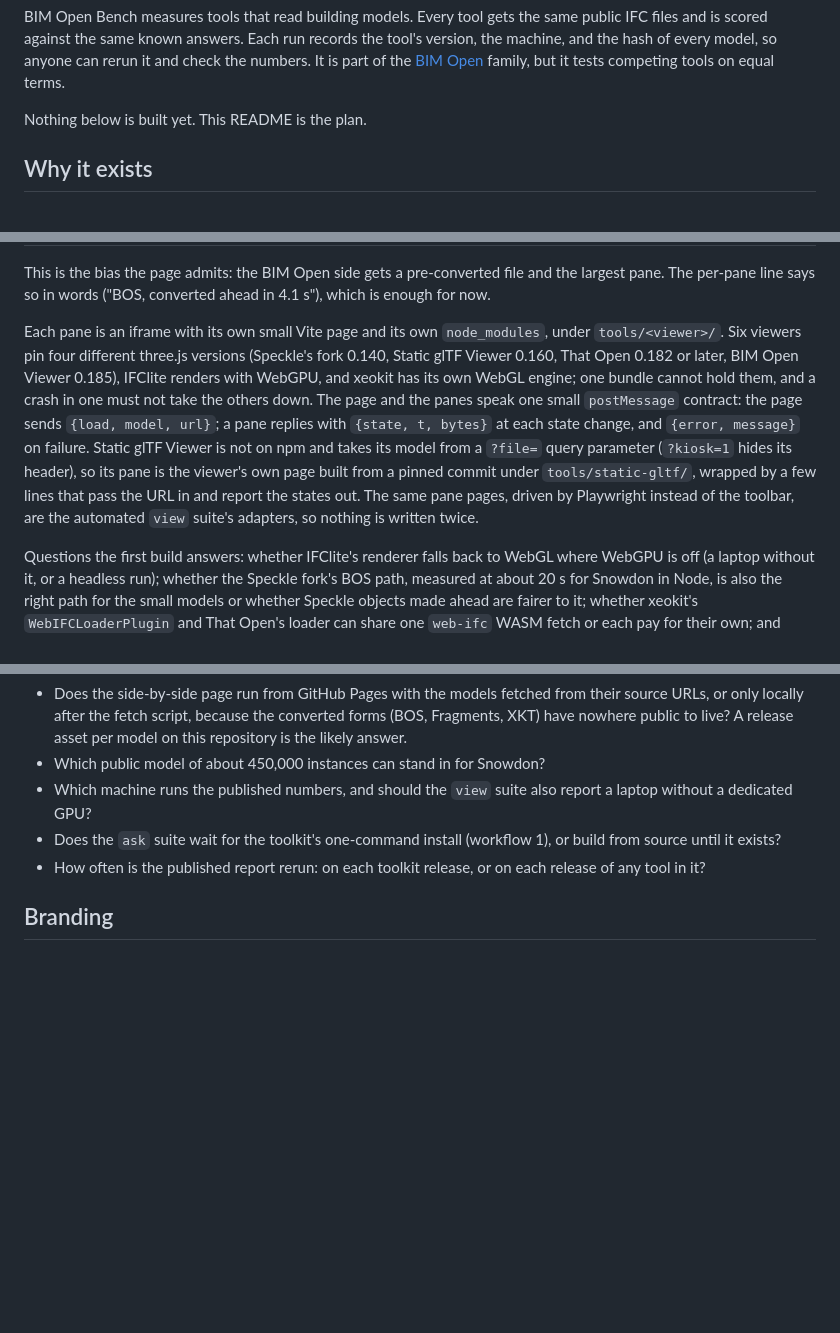
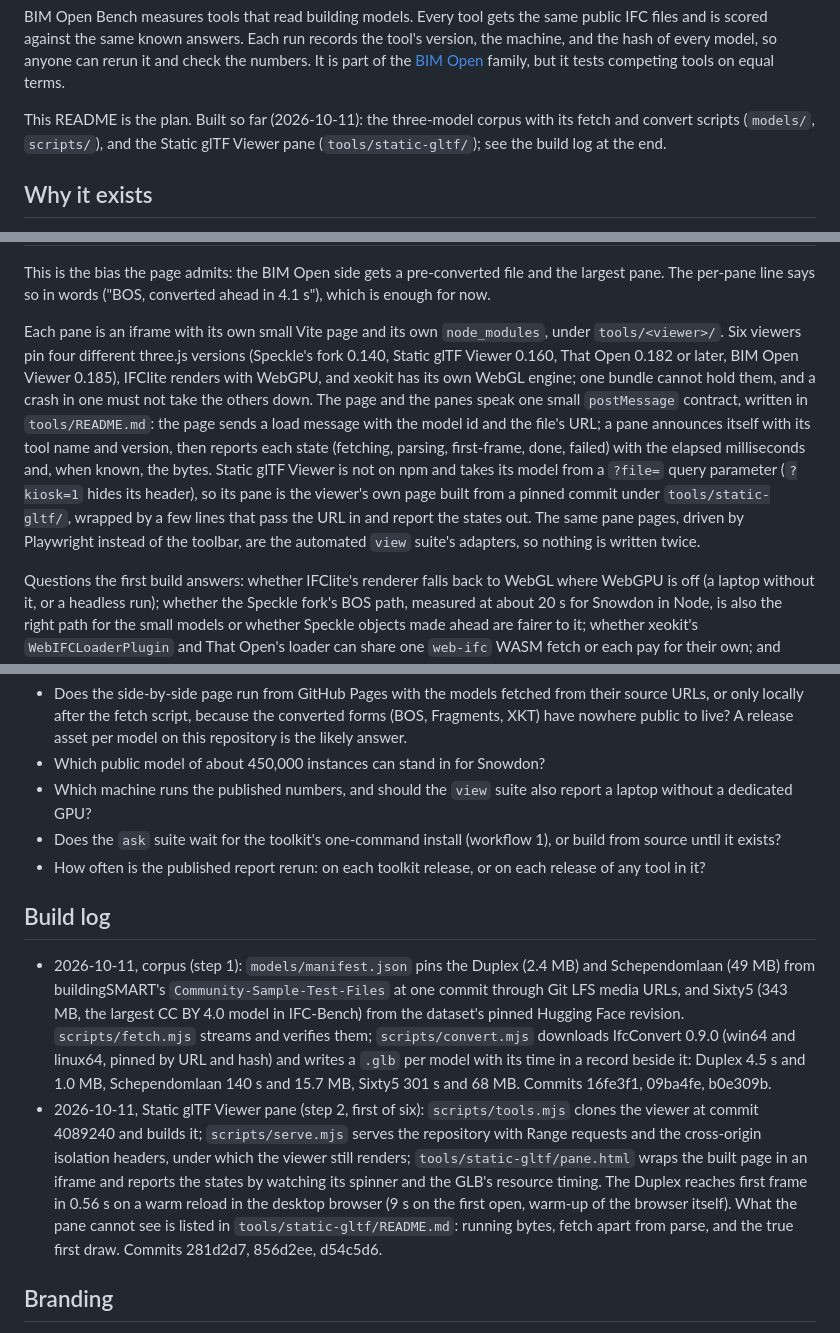
Before and after one commit to ara3d/bim-open-bench, a Markdown page: README.md, 3 parts joined by grey strips. Drawn GitHub-style; blank space fills up the shorter version.

Commit message:
README: what is built, the contract lives in tools/README.md, forms today are ifc and glb, build log for the corpus and the first pane
Ticket: TKT-226
Agent: session 7d0a04bf-4cce-44fb-8403-906c6e8a7ed5

Co-Authored-By: Claude Fable 5.1 <noreply@anthropic.com>

```diff
--- a/README.md
+++ b/README.md
@@ -4,7 +4,7 @@ Reproducible benchmarks for IFC parsers, viewers, and AI agents, run on public b
 
 BIM Open Bench measures tools that read building models. Every tool gets the same public IFC files and is scored against the same known answers. Each run records the tool's version, the machine, and the hash of every model, so anyone can rerun it and check the numbers. It is part of the [BIM Open](https://github.com/ara3d/bim-open-toolkit) family, but it tests competing tools on equal terms.
 
-Nothing below is built yet. This README is the plan.
+This README is the plan. Built so far (2026-10-11): the three-model corpus with its fetch and convert scripts (`models/`, `scripts/`), and the Static glTF Viewer pane (`tools/static-gltf/`); see the build log at the end.
 
 ## Why it exists
 
@@ -69,7 +69,7 @@ What each pane loads, and why it differs. Three of the six parse IFC in the brow
 
 This is the bias the page admits: the BIM Open side gets a pre-converted file and the largest pane. The per-pane line says so in words ("BOS, converted ahead in 4.1 s"), which is enough for now.
 
-Each pane is an iframe with its own small Vite page and its own `node_modules`, under `tools/<viewer>/`. Six viewers pin four different three.js versions (Speckle's fork 0.140, Static glTF Viewer 0.160, That Open 0.182 or later, BIM Open Viewer 0.185), IFClite renders with WebGPU, and xeokit has its own WebGL engine; one bundle cannot hold them, and a crash in one must not take the others down. The page and the panes speak one small `postMessage` contract: the page sends `{load, model, url}`; a pane replies with `{state, t, bytes}` at each state change, and `{error, message}` on failure. Static glTF Viewer is not on npm and takes its model from a `?file=` query parameter (`?kiosk=1` hides its header), so its pane is the viewer's own page built from a pinned commit under `tools/static-gltf/`, wrapped by a few lines that pass the URL in and report the states out. The same pane pages, driven by Playwright instead of the toolbar, are the automated `view` suite's adapters, so nothing is written twice.
+Each pane is an iframe with its own small Vite page and its own `node_modules`, under `tools/<viewer>/`. Six viewers pin four different three.js versions (Speckle's fork 0.140, Static glTF Viewer 0.160, That Open 0.182 or later, BIM Open Viewer 0.185), IFClite renders with WebGPU, and xeokit has its own WebGL engine; one bundle cannot hold them, and a crash in one must not take the others down. The page and the panes speak one small `postMessage` contract, written in `tools/README.md`: the page sends a load message with the model id and the file's URL; a pane announces itself with its tool name and version, then reports each state (fetching, parsing, first-frame, done, failed) with the elapsed milliseconds and, when known, the bytes. Static glTF Viewer is not on npm and takes its model from a `?file=` query parameter (`?kiosk=1` hides its header), so its pane is the viewer's own page built from a pinned commit under `tools/static-gltf/`, wrapped by a few lines that pass the URL in and report the states out. The same pane pages, driven by Playwright instead of the toolbar, are the automated `view` suite's adapters, so nothing is written twice.
 
 Questions the first build answers: whether IFClite's renderer falls back to WebGL where WebGPU is off (a laptop without it, or a headless run); whether the Speckle fork's BOS path, measured at about 20 s for Snowdon in Node, is also the right path for the small models or whether Speckle objects made ahead are fairer to it; whether xeokit's `WebIFCLoaderPlugin` and That Open's loader can share one `web-ifc` WASM fetch or each pay for their own; and what the page does with a model one viewer cannot open (show the failure, keep the others running).
 
@@ -128,6 +128,11 @@ Each step ends with something that runs and a result committed.
 - Does the `ask` suite wait for the toolkit's one-command install (workflow 1), or build from source until it exists?
 - How often is the published report rerun: on each toolkit release, or on each release of any tool in it?
 
+## Build log
+
+- 2026-10-11, corpus (step 1): `models/manifest.json` pins the Duplex (2.4 MB) and Schependomlaan (49 MB) from buildingSMART's `Community-Sample-Test-Files` at one commit through Git LFS media URLs, and Sixty5 (343 MB, the largest CC BY 4.0 model in IFC-Bench) from the dataset's pinned Hugging Face revision. `scripts/fetch.mjs` streams and verifies them; `scripts/convert.mjs` downloads IfcConvert 0.9.0 (win64 and linux64, pinned by URL and hash) and writes a `.glb` per model with its time in a record beside it: Duplex 4.5 s and 1.0 MB, Schependomlaan 140 s and 15.7 MB, Sixty5 301 s and 68 MB. Commits 16fe3f1, 09ba4fe, b0e309b.
+- 2026-10-11, Static glTF Viewer pane (step 2, first of six): `scripts/tools.mjs` clones the viewer at commit 4089240 and builds it; `scripts/serve.mjs` serves the repository with Range requests and the cross-origin isolation headers, under which the viewer still renders; `tools/static-gltf/pane.html` wraps the built page in an iframe and reports the states by watching its spinner and the GLB's resource timing. The Duplex reaches first frame in 0.56 s on a warm reload in the desktop browser (9 s on the first open, warm-up of the browser itself). What the pane cannot see is listed in `tools/static-gltf/README.md`: running bytes, fetch apart from parse, and the true first draw. Commits 281d2d7, 856d2ee, d54c5d6.
+
 ## Branding
 
 The mark, colours, and fonts are in [`brand/BRANDING.md`](brand/BRANDING.md); the family guide is `docs/BRANDING.md` in `bim-open-toolkit`.
```
Also changed, not shown: other parts of README.md (+1 -1 lines).
